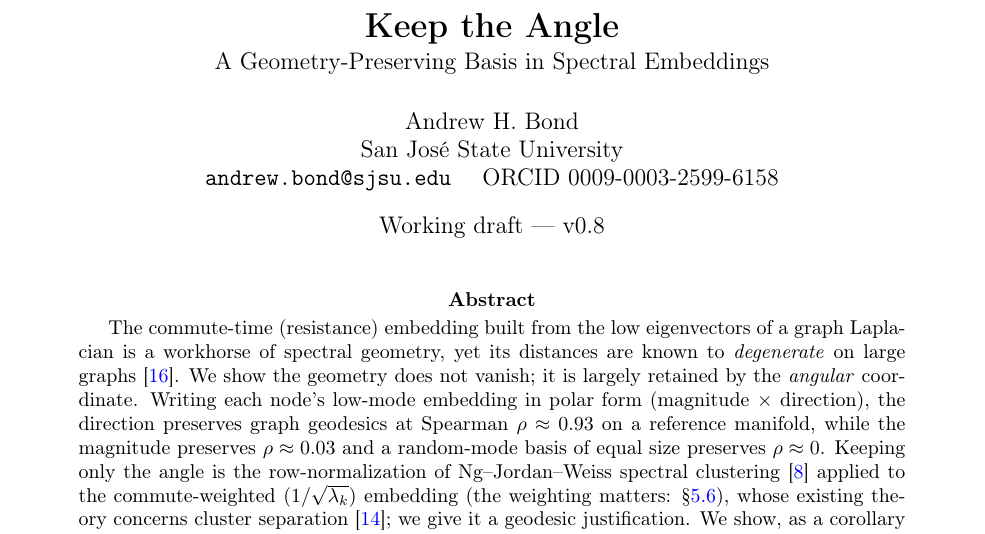
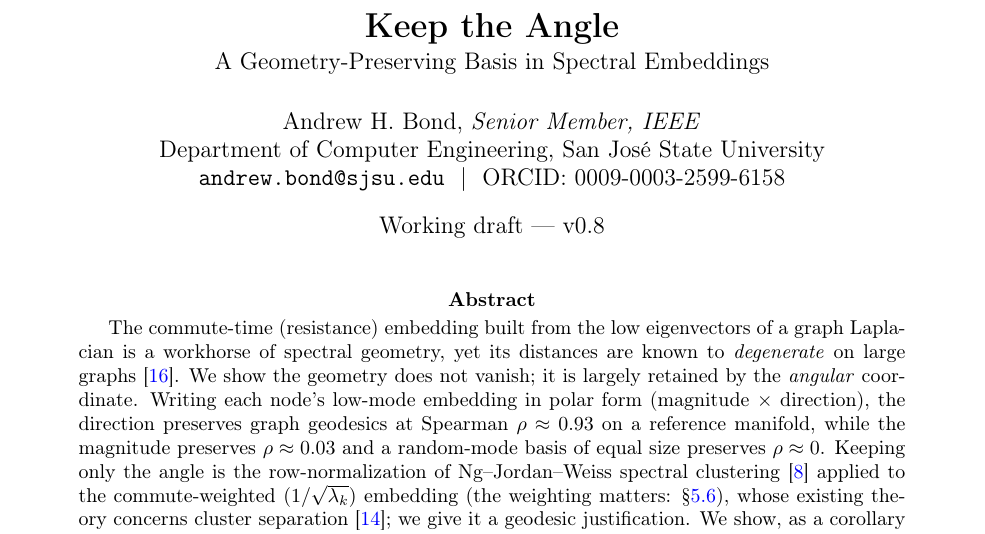
Before and after one commit to ahb-sjsu/the-angular-observer, a LaTeX paper (paper/paper.tex): part of page 1 of 31, cut so that both start at the same text. Compiled offline with pdfLaTeX.

Commit message:
papers: SJSU byline -- add Senior Member IEEE + Dept of Computer Engineering
Paper I (paper/paper.tex) and Paper I.5 (paper2/paper.tex): canonical author
block -- Andrew H. Bond, Senior Member, IEEE, Department of Computer Engineering,
San Jose State University, andrew.bond@sjsu.edu, ORCID 0009-0003-2599-6158.

Co-Authored-By: Claude Opus 4.8 <noreply@anthropic.com>

```diff
--- a/paper/paper.tex
+++ b/paper/paper.tex
@@ -31,8 +31,9 @@
 % observer coarse-graining") -- the observer framing now lives only in \S7.
 \title{\textbf{Keep the Angle}\\[2pt]
 \large A Geometry-Preserving Basis in Spectral Embeddings}
-\author{Andrew H. Bond\\ San Jos\'e State University\\
-\texttt{andrew.bond@sjsu.edu} \quad ORCID 0009-0003-2599-6158}
+\author{Andrew H. Bond,~\emph{Senior Member, IEEE}\\
+Department of Computer Engineering, San Jos\'e State University\\
+\texttt{andrew.bond@sjsu.edu} ~\textbar~ ORCID: 0009-0003-2599-6158}
 \date{Working draft --- v0.8}
 
 \begin{document}
```
Also changed, not shown: paper2/paper.tex (+3 -2 lines).
